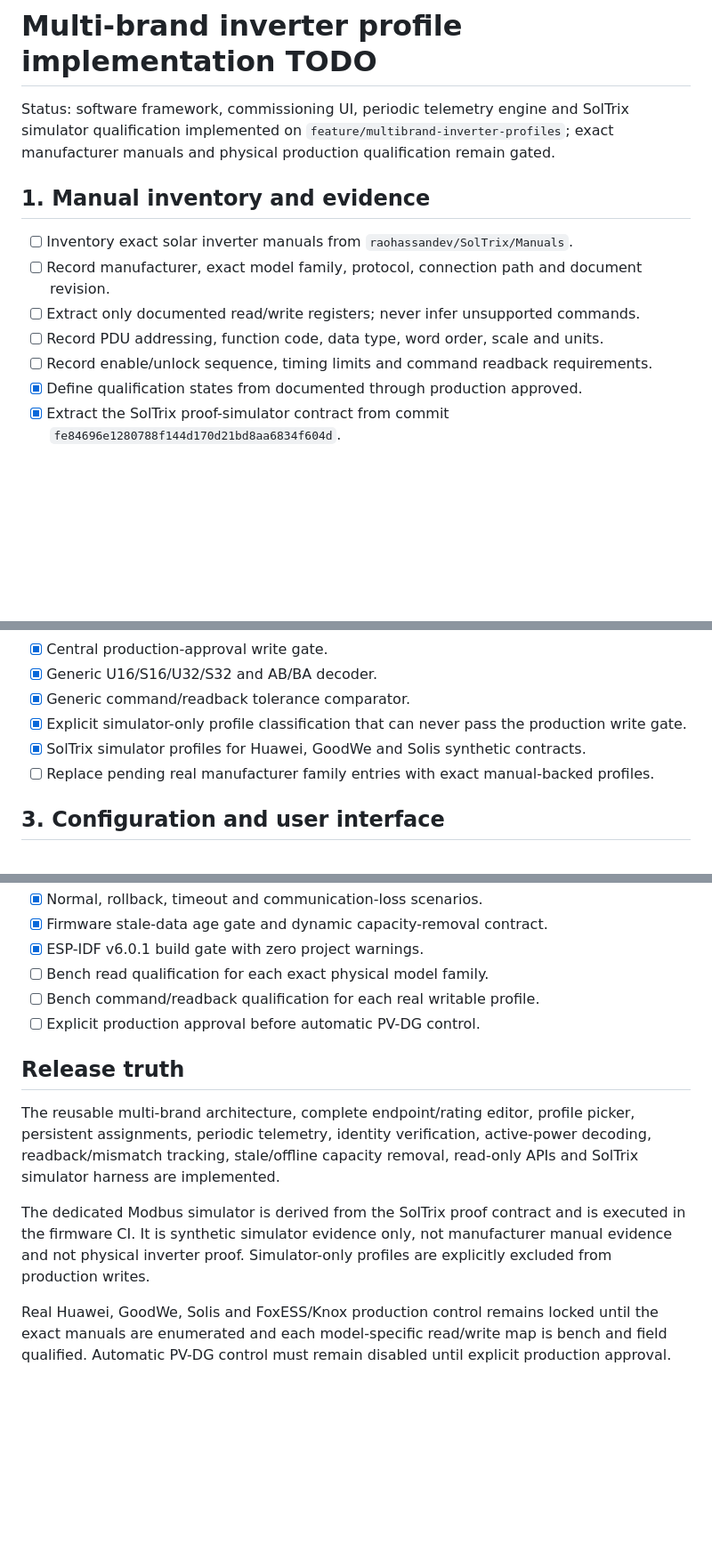
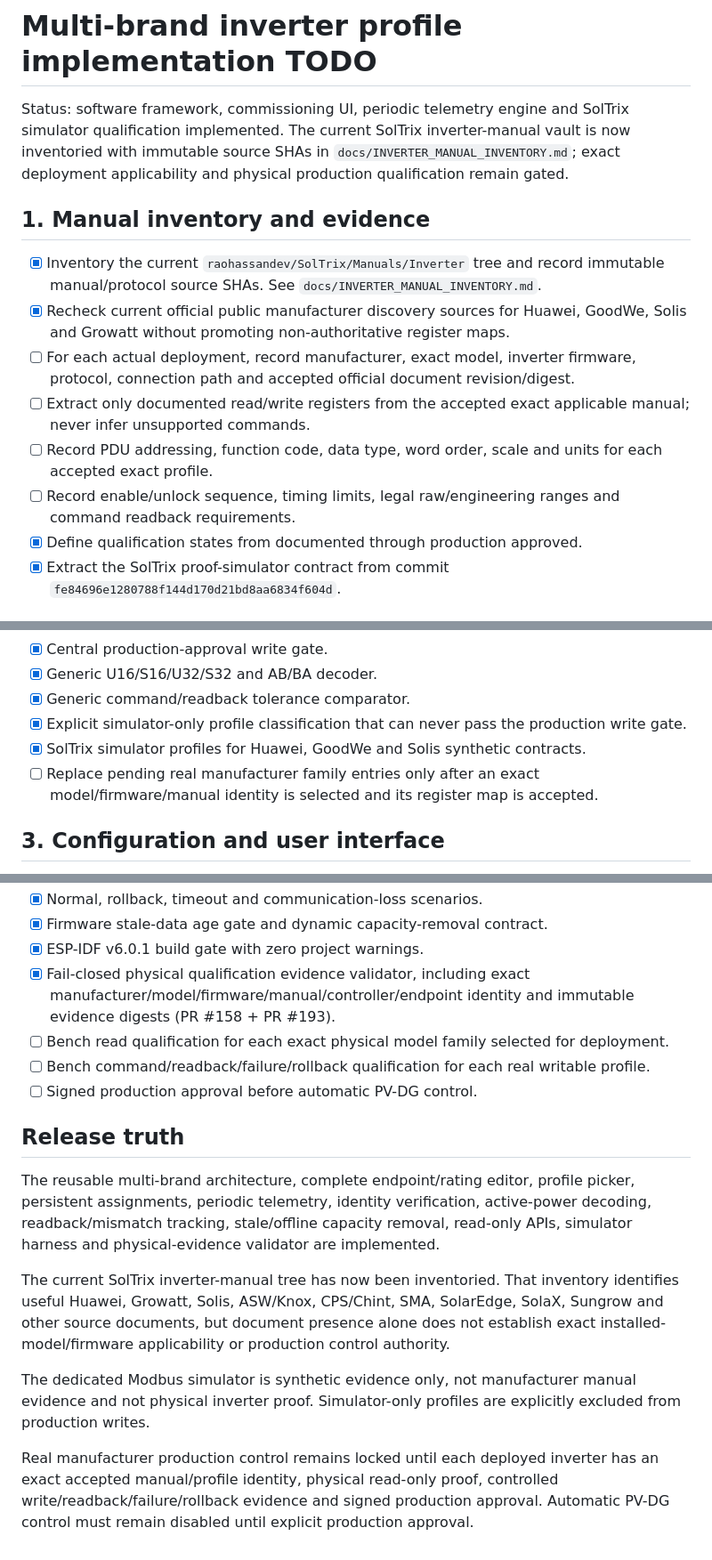
Before and after one commit to raohassandev/esp32_firmware, a Markdown page: docs/INVERTER_PROFILE_IMPLEMENTATION_TODO.md, 3 parts joined by grey strips. Shown at 89% size. GitHub-like rendering; blank space fills up the shorter version.

Commit message:
docs: reconcile inverter profile TODO with manual audit

```diff
--- a/docs/INVERTER_PROFILE_IMPLEMENTATION_TODO.md
+++ b/docs/INVERTER_PROFILE_IMPLEMENTATION_TODO.md
@@ -1,14 +1,15 @@
 # Multi-brand inverter profile implementation TODO
 
-Status: software framework, commissioning UI, periodic telemetry engine and SolTrix simulator qualification implemented on `feature/multibrand-inverter-profiles`; exact manufacturer manuals and physical production qualification remain gated.
+Status: software framework, commissioning UI, periodic telemetry engine and SolTrix simulator qualification implemented. The current SolTrix inverter-manual vault is now inventoried with immutable source SHAs in `docs/INVERTER_MANUAL_INVENTORY.md`; exact deployment applicability and physical production qualification remain gated.
 
 ## 1. Manual inventory and evidence
 
-- [ ] Inventory exact solar inverter manuals from `raohassandev/SolTrix/Manuals`.
-- [ ] Record manufacturer, exact model family, protocol, connection path and document revision.
-- [ ] Extract only documented read/write registers; never infer unsupported commands.
-- [ ] Record PDU addressing, function code, data type, word order, scale and units.
-- [ ] Record enable/unlock sequence, timing limits and command readback requirements.
+- [x] Inventory the current `raohassandev/SolTrix/Manuals/Inverter` tree and record immutable manual/protocol source SHAs. See `docs/INVERTER_MANUAL_INVENTORY.md`.
+- [x] Recheck current official public manufacturer discovery sources for Huawei, GoodWe, Solis and Growatt without promoting non-authoritative register maps.
+- [ ] For each actual deployment, record manufacturer, exact model, inverter firmware, protocol, connection path and accepted official document revision/digest.
+- [ ] Extract only documented read/write registers from the accepted exact applicable manual; never infer unsupported commands.
+- [ ] Record PDU addressing, function code, data type, word order, scale and units for each accepted exact profile.
+- [ ] Record enable/unlock sequence, timing limits, legal raw/engineering ranges and command readback requirements.
 - [x] Define qualification states from documented through production approved.
 - [x] Extract the SolTrix proof-simulator contract from commit `fe84696e1280788f144d170d21bd8aa6834f604d`.
 
@@ -25,7 +26,7 @@ Status: software framework, commissioning UI, periodic telemetry engine and SolT
 - [x] Generic command/readback tolerance comparator.
 - [x] Explicit simulator-only profile classification that can never pass the production write gate.
 - [x] SolTrix simulator profiles for Huawei, GoodWe and Solis synthetic contracts.
-- [ ] Replace pending real manufacturer family entries with exact manual-backed profiles.
+- [ ] Replace pending real manufacturer family entries only after an exact model/firmware/manual identity is selected and its register map is accepted.
 
 ## 3. Configuration and user interface
 
@@ -89,14 +90,17 @@ Status: software framework, commissioning UI, periodic telemetry engine and SolT
 - [x] Normal, rollback, timeout and communication-loss scenarios.
 - [x] Firmware stale-data age gate and dynamic capacity-removal contract.
 - [x] ESP-IDF v6.0.1 build gate with zero project warnings.
-- [ ] Bench read qualification for each exact physical model family.
-- [ ] Bench command/readback qualification for each real writable profile.
-- [ ] Explicit production approval before automatic PV-DG control.
+- [x] Fail-closed physical qualification evidence validator, including exact manufacturer/model/firmware/manual/controller/endpoint identity and immutable evidence digests (PR #158 + PR #193).
+- [ ] Bench read qualification for each exact physical model family selected for deployment.
+- [ ] Bench command/readback/failure/rollback qualification for each real writable profile.
+- [ ] Signed production approval before automatic PV-DG control.
 
 ## Release truth
 
-The reusable multi-brand architecture, complete endpoint/rating editor, profile picker, persistent assignments, periodic telemetry, identity verification, active-power decoding, readback/mismatch tracking, stale/offline capacity removal, read-only APIs and SolTrix simulator harness are implemented.
+The reusable multi-brand architecture, complete endpoint/rating editor, profile picker, persistent assignments, periodic telemetry, identity verification, active-power decoding, readback/mismatch tracking, stale/offline capacity removal, read-only APIs, simulator harness and physical-evidence validator are implemented.
 
-The dedicated Modbus simulator is derived from the SolTrix proof contract and is executed in the firmware CI. It is synthetic simulator evidence only, not manufacturer manual evidence and not physical inverter proof. Simulator-only profiles are explicitly excluded from production writes.
+The current SolTrix inverter-manual tree has now been inventoried. That inventory identifies useful Huawei, Growatt, Solis, ASW/Knox, CPS/Chint, SMA, SolarEdge, SolaX, Sungrow and other source documents, but document presence alone does not establish exact installed-model/firmware applicability or production control authority.
 
-Real Huawei, GoodWe, Solis and FoxESS/Knox production control remains locked until the exact manuals are enumerated and each model-specific read/write map is bench and field qualified. Automatic PV-DG control must remain disabled until explicit production approval.
+The dedicated Modbus simulator is synthetic evidence only, not manufacturer manual evidence and not physical inverter proof. Simulator-only profiles are explicitly excluded from production writes.
+
+Real manufacturer production control remains locked until each deployed inverter has an exact accepted manual/profile identity, physical read-only proof, controlled write/readback/failure/rollback evidence and signed production approval. Automatic PV-DG control must remain disabled until explicit production approval.
```
Also changed, not shown: other parts of docs/INVERTER_PROFILE_IMPLEMENTATION_TODO.md (+2 -2 lines).
